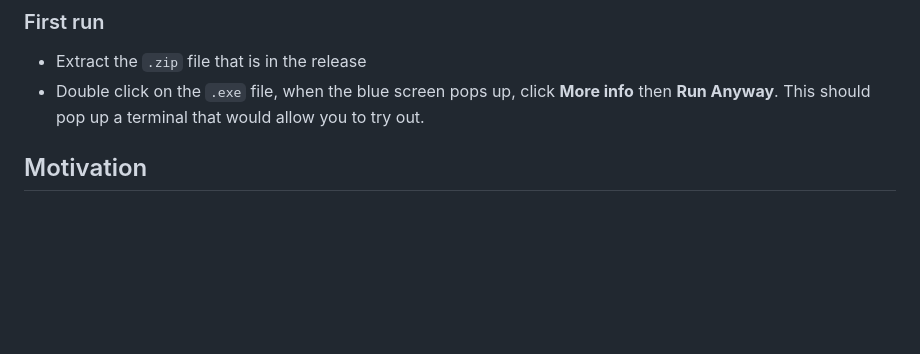
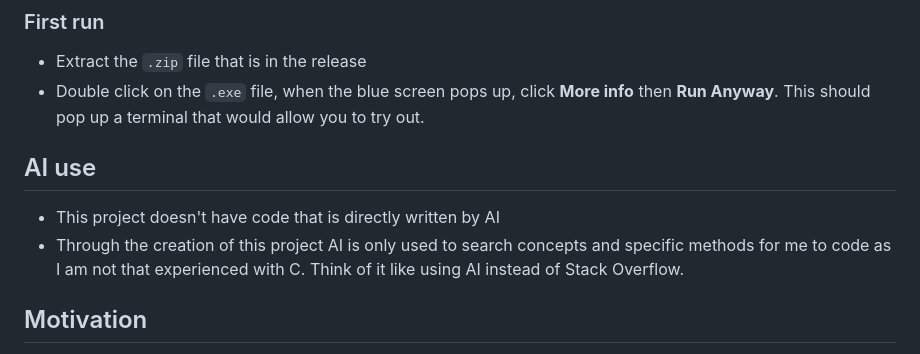
Before and after one commit to SuleymanSade/MyTerminal, a Markdown page: README.md, the part around the change. GitHub-like rendering; blank space fills up the shorter version.

Commit message:
Added AI use

```diff
--- a/README.md
+++ b/README.md
@@ -22,6 +22,10 @@ Here is a very basic demo where I try out some of the commands here:
 ### First run
 - Extract the `.zip` file that is in the release
 - Double click on the `.exe` file, when the blue screen pops up, click **More info** then **Run Anyway**. This should pop up a terminal that would allow you to try out.
+
+## AI use
+- This project doesn't have code that is directly written by AI
+- Through the creation of this project AI is only used to search concepts and specific methods for me to code as I am not that experienced with C. Think of it like using AI instead of Stack Overflow.
 
 ## Motivation
 I have recently gotten curious about low level systems and how terminals work. So I decided to code my own terminal application to get familiar with these concepts. I also see this as a challenge since this is the first time I am working with this much memory management.
```
